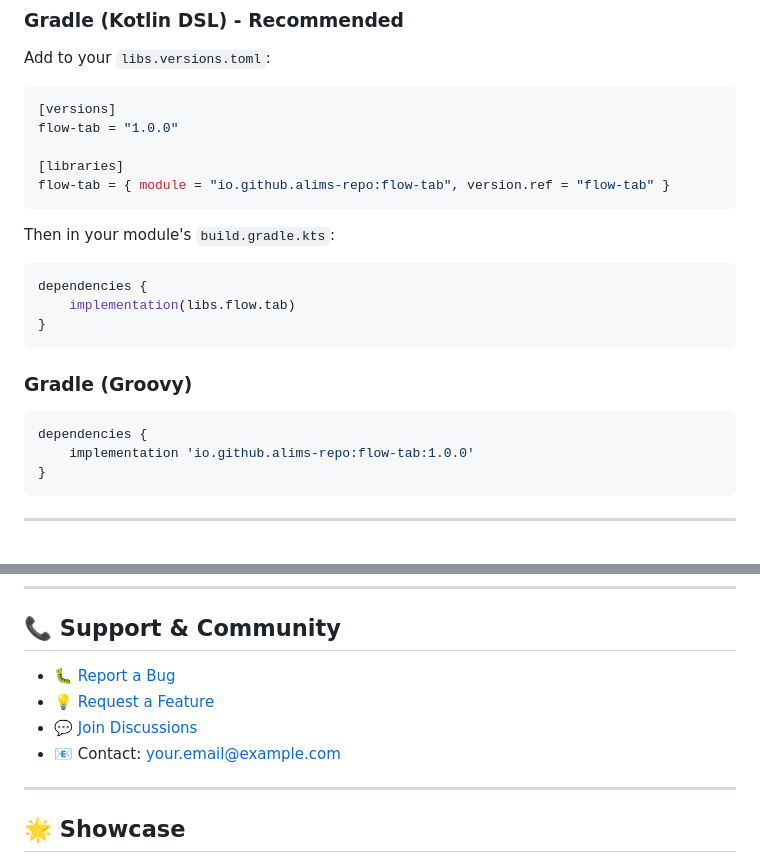
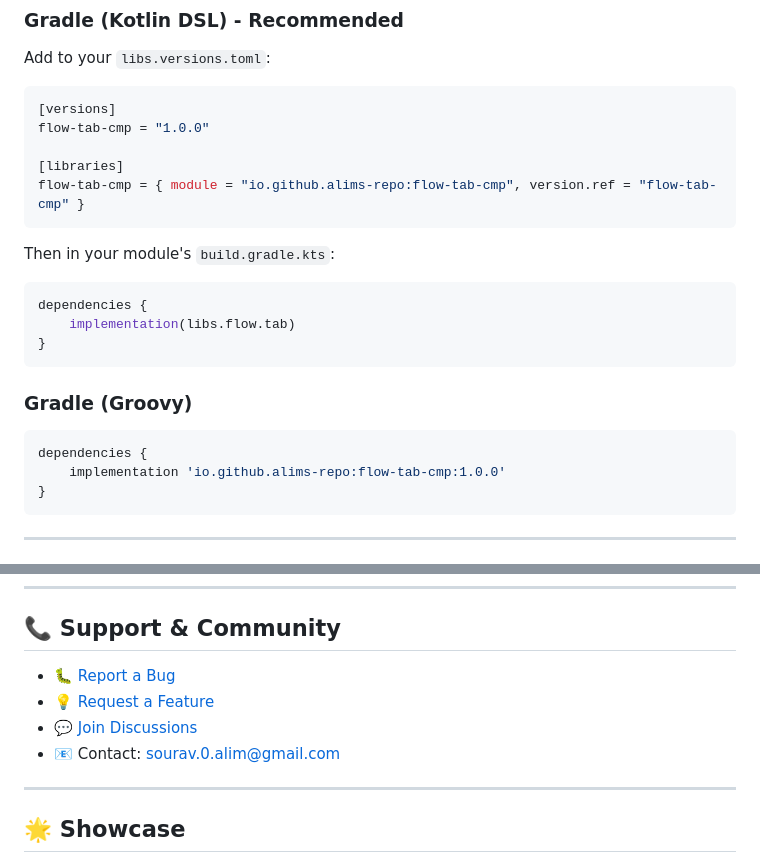
Before and after one commit to Alims-Repo/FlowTab-CMP, a Markdown page: README.md, 2 parts joined by grey strips. GitHub-like rendering.

Commit message:
improved README.md

````diff
--- a/README.md
+++ b/README.md
@@ -37,10 +37,10 @@ Add to your `libs.versions.toml`:
 
 ```toml
 [versions]
-flow-tab = "1.0.0"
+flow-tab-cmp = "1.0.0"
 
 [libraries]
-flow-tab = { module = "io.github.alims-repo:flow-tab", version.ref = "flow-tab" }
+flow-tab-cmp = { module = "io.github.alims-repo:flow-tab-cmp", version.ref = "flow-tab-cmp" }
 ```
 
 Then in your module's `build.gradle.kts`:
@@ -55,7 +55,7 @@ dependencies {
 
 ```groovy
 dependencies {
-    implementation 'io.github.alims-repo:flow-tab:1.0.0'
+    implementation 'io.github.alims-repo:flow-tab-cmp:1.0.0'
 }
 ```
 
@@ -600,10 +600,10 @@ limitations under the License.
 
 ## 📞 Support & Community
 
-- 🐛 [Report a Bug](https://github.com/Alims-Repo/flow-tab/issues/new?template=bug_report.md)
-- 💡 [Request a Feature](https://github.com/Alims-Repo/flow-tab/issues/new?template=feature_request.md)
-- 💬 [Join Discussions](https://github.com/Alims-Repo/flow-tab/discussions)
-- 📧 Contact: your.email@example.com
+- 🐛 [Report a Bug](https://github.com/Alims-Repo/flow-tab-cmp/issues/new?template=bug_report.md)
+- 💡 [Request a Feature](https://github.com/Alims-Repo/flow-tab-cmp/issues/new?template=feature_request.md)
+- 💬 [Join Discussions](https://github.com/Alims-Repo/flow-tab-cmp/discussions)
+- 📧 Contact: sourav.0.alim@gmail.com
 
 ---
 
````
Also changed, not shown: other parts of README.md (+1 -1 lines).
